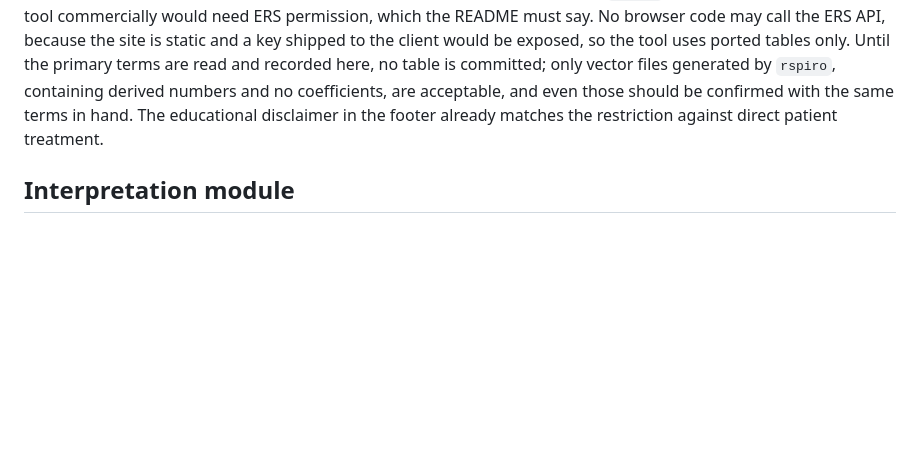
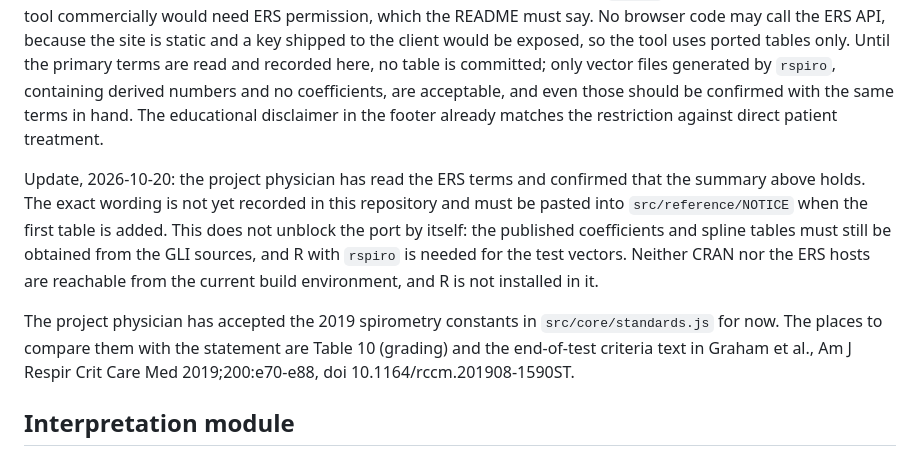
Before and after one commit to kamia121/PFT_Sim, a Markdown page: SPEC.md, the part around the change. Drawn GitHub-style; blank space fills up the shorter version.

Commit message:
Record physician confirmation of GLI terms and 2019 constants status in SPEC.md
Co-Authored-By: Claude Sonnet 5.5 <noreply@anthropic.com>
Claude-Session: https://claude.ai/code/session_018cYpE9qwRrtFfy4E4N92h6

```diff
--- a/SPEC.md
+++ b/SPEC.md
@@ -87,6 +87,10 @@ The terms are not yet settled, and this is what is known. The summary supplied f
 
 If the tables are CC BY-NC with attribution, three consequences follow. The public repository can host them only with attribution and a notice that they are non-commercial, the repository's MIT license cannot be allowed to read as covering them, and the tables belong in their own directory with their own `NOTICE` file. Anyone who reuses the tool commercially would need ERS permission, which the README must say. No browser code may call the ERS API, because the site is static and a key shipped to the client would be exposed, so the tool uses ported tables only. Until the primary terms are read and recorded here, no table is committed; only vector files generated by `rspiro`, containing derived numbers and no coefficients, are acceptable, and even those should be confirmed with the same terms in hand. The educational disclaimer in the footer already matches the restriction against direct patient treatment.
 
+Update, 2026-10-20: the project physician has read the ERS terms and confirmed that the summary above holds. The exact wording is not yet recorded in this repository and must be pasted into `src/reference/NOTICE` when the first table is added. This does not unblock the port by itself: the published coefficients and spline tables must still be obtained from the GLI sources, and R with `rspiro` is needed for the test vectors. Neither CRAN nor the ERS hosts are reachable from the current build environment, and R is not installed in it.
+
+The project physician has accepted the 2019 spirometry constants in `src/core/standards.js` for now. The places to compare them with the statement are Table 10 (grading) and the end-of-test criteria text in Graham et al., Am J Respir Crit Care Med 2019;200:e70-e88, doi 10.1164/rccm.201908-1590ST.
+
 ## Interpretation module
 
 `src/interpret.js` implements ATS/ERS 2022 interpretive strategy with the lower limit of normal at z = −1.645 (the fifth percentile) and the upper limit at +1.645. It is a function of measured values and the resolved references, with no hidden state, and it returns a structured key: pattern, severity, per-measurement labels, bronchodilator result, DLCO result, flags, and the equation provenance of every input.
```
